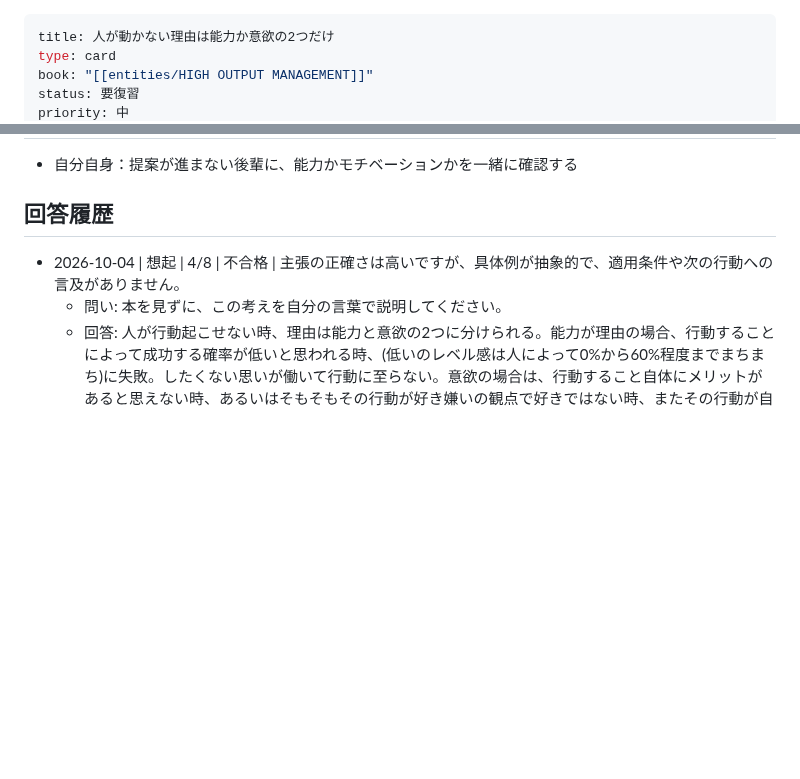
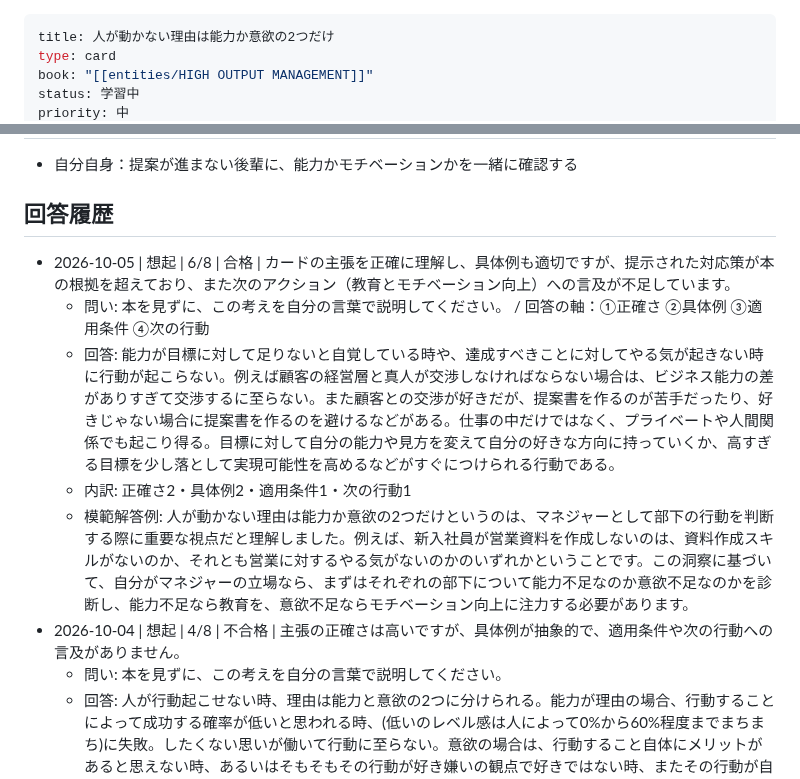
Before and after one commit to horiken1977/mybrain-cards, a Markdown page: 人が動かない理由は能力か意欲の2つだけ.md, 2 parts joined by grey strips. Rendered like a GitHub page; blank space fills up the shorter version.

```diff
--- a/人が動かない理由は能力か意欲の2つだけ.md
+++ b/人が動かない理由は能力か意欲の2つだけ.md
@@ -2,5 +2,5 @@
 title: 人が動かない理由は能力か意欲の2つだけ
 type: card
 book: "[[entities/HIGH OUTPUT MANAGEMENT]]"
-status: 要復習
+status: 学習中
 priority: 中
@@ -34,6 +34,11 @@ tags: [マネジメント]
 
 ## 回答履歴
 
+- 2026-10-05 | 想起 | 6/8 | 合格 | カードの主張を正確に理解し、具体例も適切ですが、提示された対応策が本の根拠を超えており、また次のアクション（教育とモチベーション向上）への言及が不足しています。
+  - 問い: 本を見ずに、この考えを自分の言葉で説明してください。 / 回答の軸：①正確さ ②具体例 ③適用条件 ④次の行動
+  - 回答: 能力が目標に対して足りないと自覚している時や、達成すべきことに対してやる気が起きない時に行動が起こらない。例えば顧客の経営層と真人が交渉しなければならない場合は、ビジネス能力の差がありすぎて交渉するに至らない。また顧客との交渉が好きだが、提案書を作るのが苦手だったり、好きじゃない場合に提案書を作るのを避けるなどがある。仕事の中だけではなく、プライベートや人間関係でも起こり得る。目標に対して自分の能力や見方を変えて自分の好きな方向に持っていくか、高すぎる目標を少し落として実現可能性を高めるなどがすぐにつけられる行動である。
+  - 内訳: 正確さ2・具体例2・適用条件1・次の行動1
+  - 模範解答例: 人が動かない理由は能力か意欲の2つだけというのは、マネジャーとして部下の行動を判断する際に重要な視点だと理解しました。例えば、新入社員が営業資料を作成しないのは、資料作成スキルがないのか、それとも営業に対するやる気がないのかのいずれかということです。この洞察に基づいて、自分がマネジャーの立場なら、まずはそれぞれの部下について能力不足なのか意欲不足なのかを診断し、能力不足なら教育を、意欲不足ならモチベーション向上に注力する必要があります。
 - 2026-10-04 | 想起 | 4/8 | 不合格 | 主張の正確さは高いですが、具体例が抽象的で、適用条件や次の行動への言及がありません。
   - 問い: 本を見ずに、この考えを自分の言葉で説明してください。
   - 回答: 人が行動起こせない時、理由は能力と意欲の2つに分けられる。能力が理由の場合、行動することによって成功する確率が低いと思われる時、(低いのレベル感は人によって0%から60%程度までまちまち)に失敗。したくない思いが働いて行動に至らない。意欲の場合は、行動すること自体にメリットがあると思えない時、あるいはそもそもその行動が好き嫌いの観点で好きではない時、またその行動が自分の価値観に反する時などと考えられる。
```
Also changed, not shown: other parts of 人が動かない理由は能力か意欲の2つだけ.md (+3 -3 lines).
